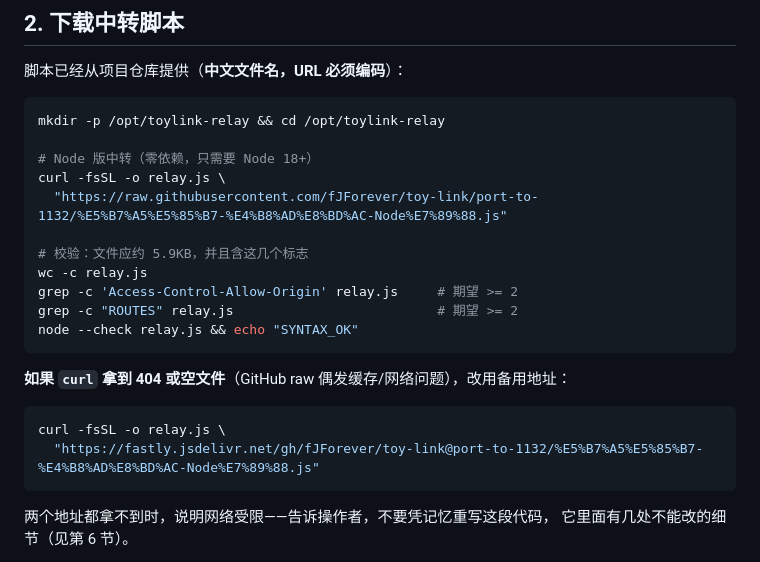
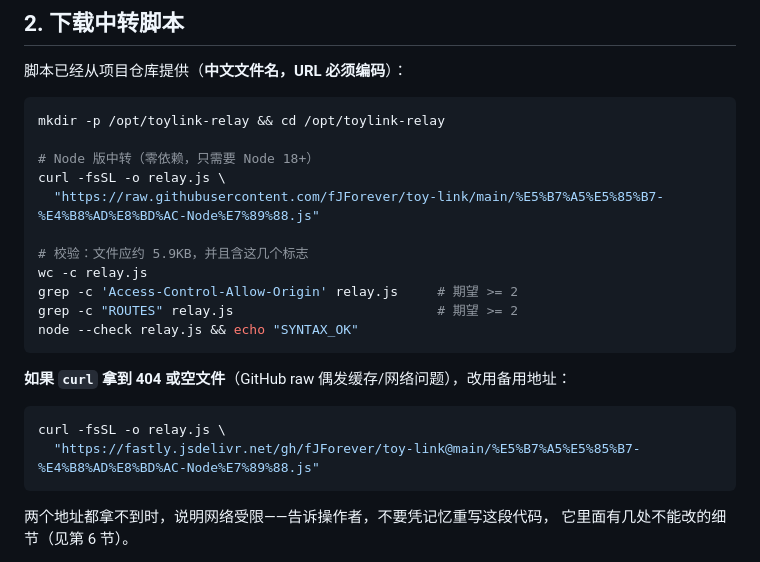
Before and after one commit to fJForever/toy-link, a Markdown page: 部署任务-给AI执行.md, the part around the change. GitHub-like rendering.

Commit message:
部署文档地址改回 main
代码与中转脚本都合并进 main 了，文档不该再指临时分支。

````diff
--- a/部署任务-给AI执行.md
+++ b/部署任务-给AI执行.md
@@ -63,7 +63,7 @@ mkdir -p /opt/toylink-relay && cd /opt/toylink-relay
 
 # Node 版中转（零依赖，只需要 Node 18+）
 curl -fsSL -o relay.js \
-  "https://raw.githubusercontent.com/fJForever/toy-link/port-to-1132/%E5%B7%A5%E5%85%B7-%E4%B8%AD%E8%BD%AC-Node%E7%89%88.js"
+  "https://raw.githubusercontent.com/fJForever/toy-link/main/%E5%B7%A5%E5%85%B7-%E4%B8%AD%E8%BD%AC-Node%E7%89%88.js"
 
 # 校验：文件应约 5.9KB，并且含这几个标志
 wc -c relay.js
@@ -76,7 +76,7 @@ node --check relay.js && echo "SYNTAX_OK"
 
 ```bash
 curl -fsSL -o relay.js \
-  "https://fastly.jsdelivr.net/gh/fJForever/toy-link@port-to-1132/%E5%B7%A5%E5%85%B7-%E4%B8%AD%E8%BD%AC-Node%E7%89%88.js"
+  "https://fastly.jsdelivr.net/gh/fJForever/toy-link@main/%E5%B7%A5%E5%85%B7-%E4%B8%AD%E8%BD%AC-Node%E7%89%88.js"
 ```
 
 两个地址都拿不到时，说明网络受限——告诉操作者，不要凭记忆重写这段代码，
````
